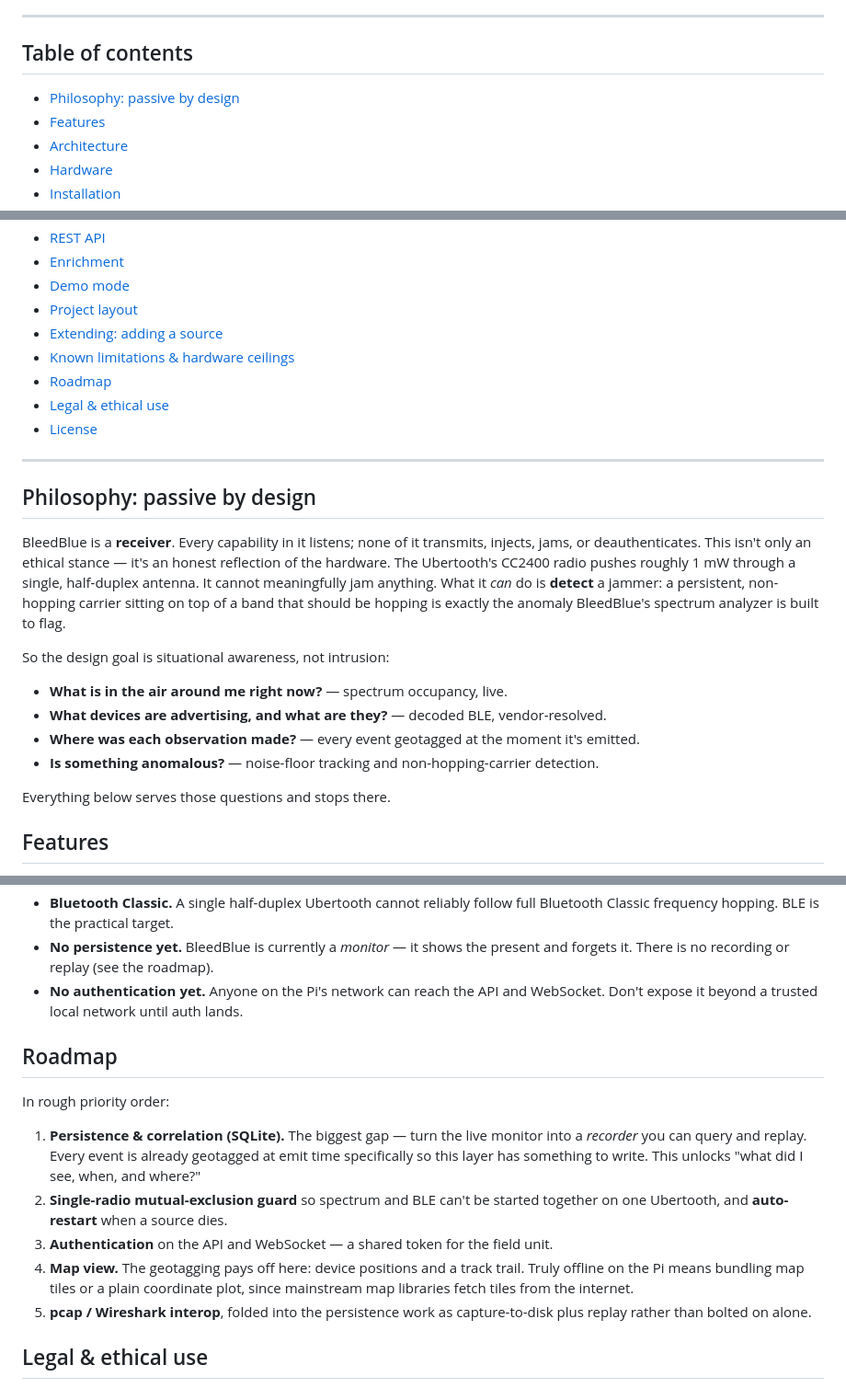
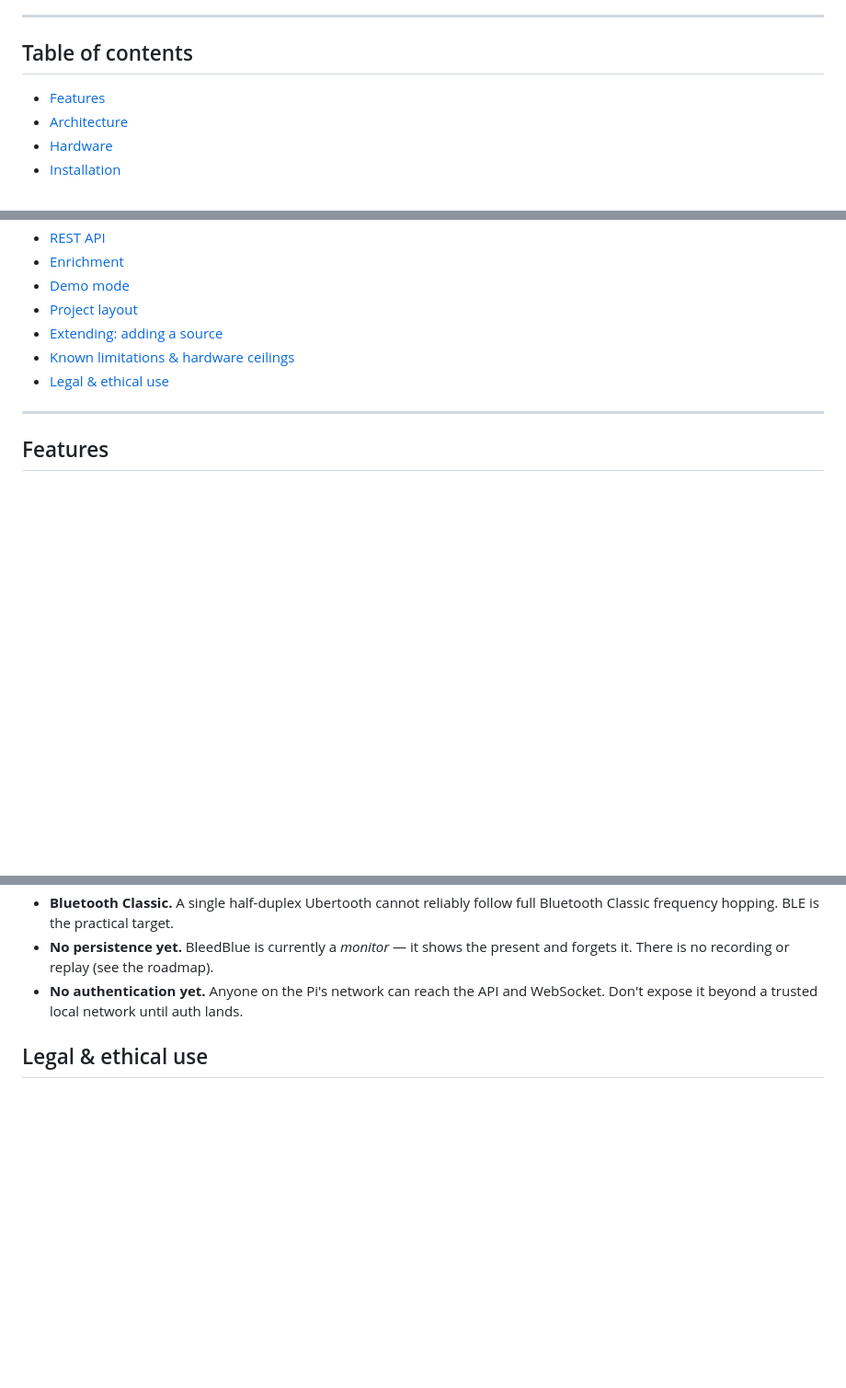
Before and after one commit to 1wraith/bleedblue, a Markdown page: README.md, 3 parts joined by grey strips. Shown at 92% size. Drawn GitHub-style; blank space fills up the shorter version.

```diff
--- a/README.md
+++ b/README.md
@@ -13,7 +13,6 @@ no build step, no internet.
 
 ## Table of contents
 
-- [Philosophy: passive by design](#philosophy-passive-by-design)
 - [Features](#features)
 - [Architecture](#architecture)
 - [Hardware](#hardware)
@@ -27,30 +26,9 @@ no build step, no internet.
 - [Project layout](#project-layout)
 - [Extending: adding a source](#extending-adding-a-source)
 - [Known limitations & hardware ceilings](#known-limitations--hardware-ceilings)
-- [Roadmap](#roadmap)
 - [Legal & ethical use](#legal--ethical-use)
-- [License](#license)
 
 ---
-
-## Philosophy: passive by design
-
-BleedBlue is a **receiver**. Every capability in it listens; none of it transmits,
-injects, jams, or deauthenticates. This isn't only an ethical stance — it's an
-honest reflection of the hardware. The Ubertooth's CC2400 radio pushes roughly
-1 mW through a single, half-duplex antenna. It cannot meaningfully jam anything.
-What it *can* do is **detect** a jammer: a persistent, non-hopping carrier sitting
-on top of a band that should be hopping is exactly the anomaly BleedBlue's spectrum
-analyzer is built to flag.
-
-So the design goal is situational awareness, not intrusion:
-
-- **What is in the air around me right now?** — spectrum occupancy, live.
-- **What devices are advertising, and what are they?** — decoded BLE, vendor-resolved.
-- **Where was each observation made?** — every event geotagged at the moment it's emitted.
-- **Is something anomalous?** — noise-floor tracking and non-hopping-carrier detection.
-
-Everything below serves those questions and stops there.
 
 ## Features
 
@@ -338,23 +316,6 @@ Honesty about what this can't do is part of the design:
 - **No authentication yet.** Anyone on the Pi's network can reach the API and
   WebSocket. Don't expose it beyond a trusted local network until auth lands.
 
-## Roadmap
-
-In rough priority order:
-
-1. **Persistence & correlation (SQLite).** The biggest gap — turn the live monitor
-   into a *recorder* you can query and replay. Every event is already geotagged at
-   emit time specifically so this layer has something to write. This unlocks
-   "what did I see, when, and where?"
-2. **Single-radio mutual-exclusion guard** so spectrum and BLE can't be started
-   together on one Ubertooth, and **auto-restart** when a source dies.
-3. **Authentication** on the API and WebSocket — a shared token for the field unit.
-4. **Map view.** The geotagging pays off here: device positions and a track trail.
-   Truly offline on the Pi means bundling map tiles or a plain coordinate plot,
-   since mainstream map libraries fetch tiles from the internet.
-5. **pcap / Wireshark interop**, folded into the persistence work as capture-to-disk
-   plus replay rather than bolted on alone.
-
 ## Legal & ethical use
 
 BleedBlue observes radio signals that are, by their nature, being broadcast. It is
```
